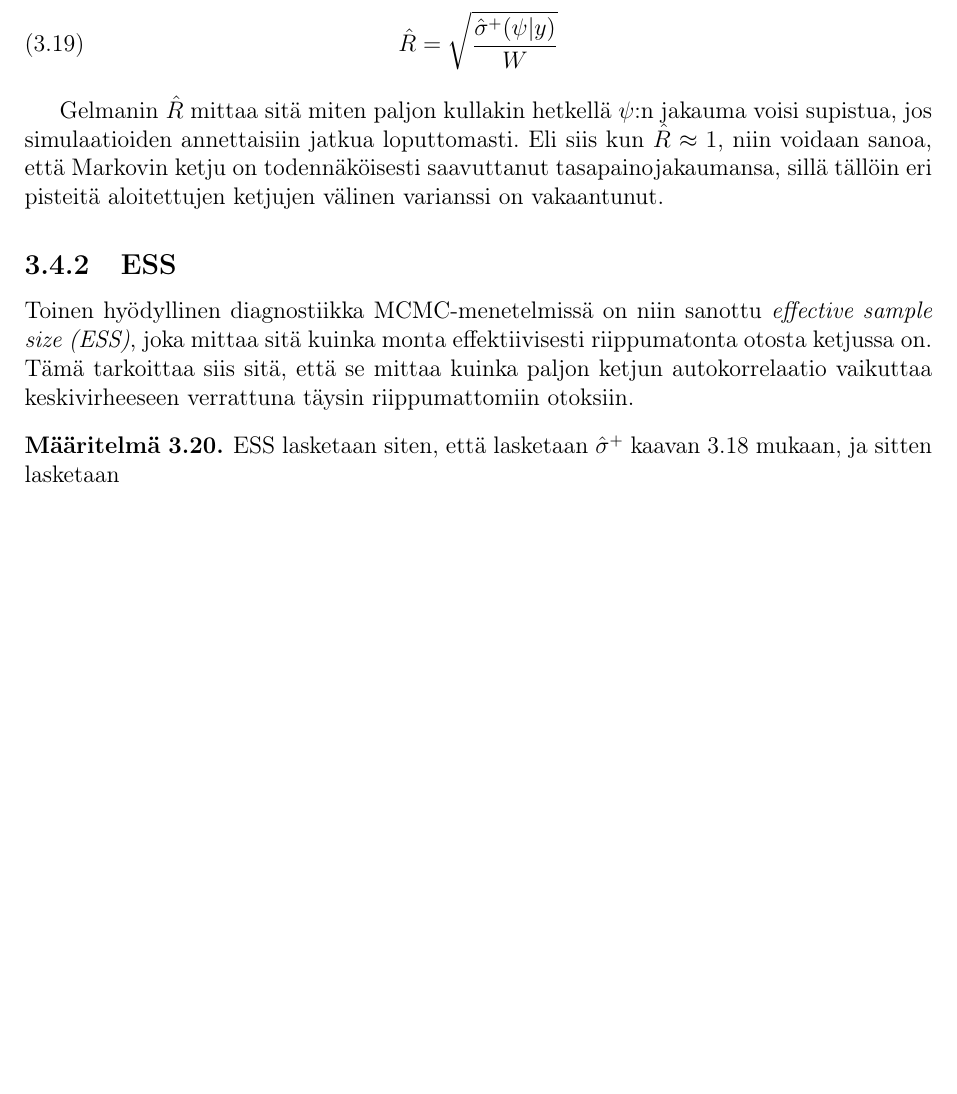
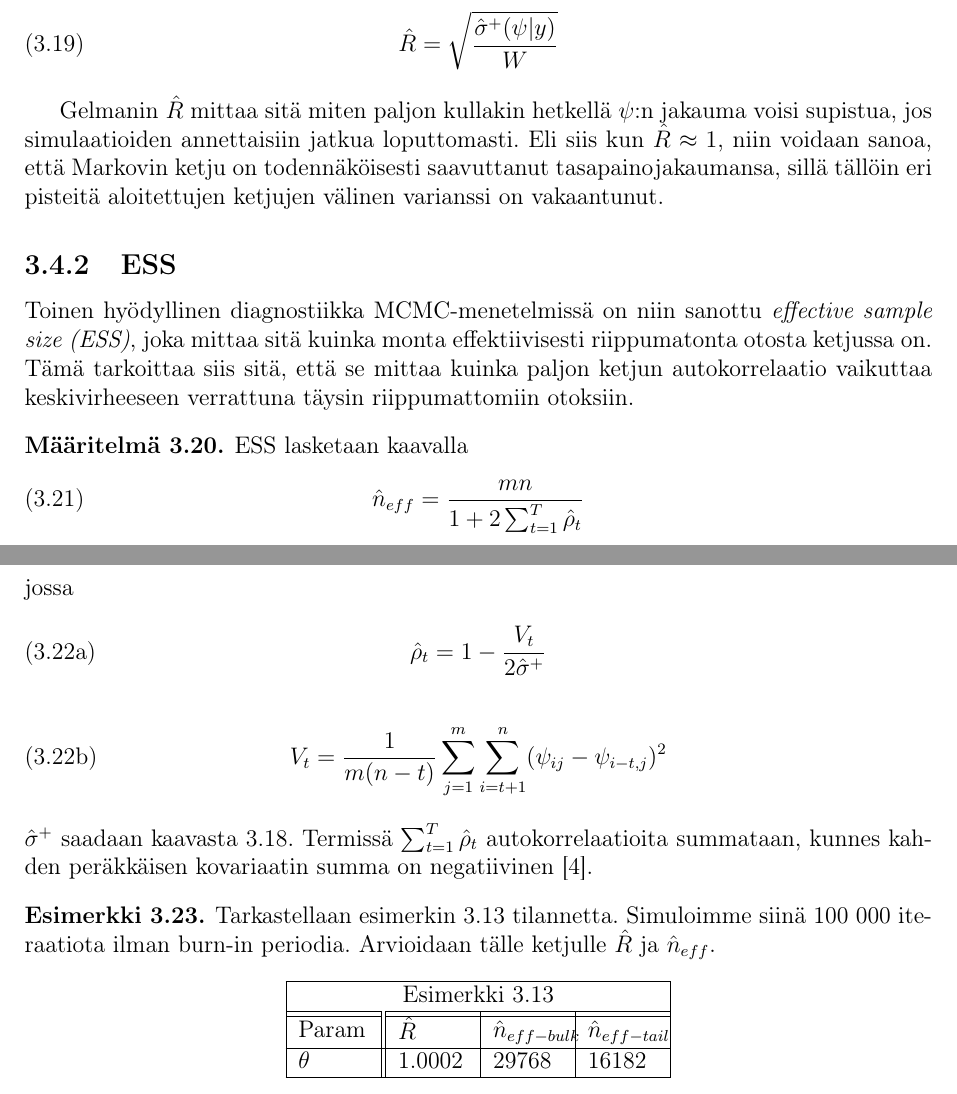
Before and after one commit to topiaskarjalainen/Kandi, a LaTeX document (latex/kandi.tex, which reads latex/mcmc2.tex): part of page 15 of 17 before the commit and two parts of pages 15 and 16 of 19 after it, the two joined at a grey line, cut so that both start at the same text, the shorter picture padded with empty space. Compiled offline with pdfLaTeX; the source files are stored in an older character set and shown here as Unicode.

Commit message:
plääääääh

```diff
--- a/latex/kandi.tex
+++ b/latex/kandi.tex
@@ -7,6 +7,10 @@
 \usepackage{amsfonts}
 \usepackage{amsmath}
 \usepackage{amssymb}
+
+%Paketteja taulujkoita varten
+\usepackage{array}
+\usepackage{hhline}
 
 
 \usepackage{mathtools}
--- a/latex/mcmc2.tex
+++ b/latex/mcmc2.tex
@@ -50,5 +50,35 @@ Gelmanin $\hat{R}$ mittaa sitä miten paljon kullakin hetkellä $\psi$:n jakauma
 
 Toinen hyödyllinen diagnostiikka MCMC-menetelmissä on niin sanottu \textit{effective sample size (ESS)}, joka mittaa sitä kuinka monta effektiivisesti riippumatonta otosta ketjussa on. Tämä tarkoittaa siis sitä, että se mittaa kuinka paljon ketjun autokorrelaatio vaikuttaa keskivirheeseen verrattuna täysin riippumattomiin otoksiin.
 \begin{maar}
-	ESS lasketaan siten, että lasketaan $\hat{\sigma}^+$ kaavan \ref{sigma+} mukaan, ja sitten lasketaan
+	ESS lasketaan kaavalla
+	\begin{equation}
+		\hat{n}_{eff}=\frac{mn}{1+2\sum_{t=1}^{T}\hat{\rho}_t}
+	\end{equation}
+	jossa
+	\begin{subequations}
+	\begin{equation}
+		\hat{\rho}_t = 1 - \frac{V_t}{2\hat{\sigma}^+}
+	\end{equation}
+	\begin{equation}
+		V_t=\frac{1}{m(n-t)}\sum_{j=1}^{m}\sum_{i=t+1}^{n}(\psi_{ij}-\psi_{i-t,j})^2
+	\end{equation}
+	\end{subequations}
+	$\hat{\sigma}^+$ saadaan kaavasta \ref{sigma+}. Termissä $\sum_{t=1}^{T}\hat{\rho}_t$ autokorrelaatioita summataan, kunnes kahden peräkkäisen kovariaatin summa on negatiivinen \cite{geyer_practical_1992}.
 \end{maar}
+
+\begin{esim}
+	Tarkastellaan esimerkin \ref{MH-esim2} tilannetta. Simuloimme siinä 100 000 iteraatiota ilman burn-in periodia. Arvioidaan tälle ketjulle $\hat{R}$ ja $\hat{n}_{eff}$.
+	\begin{center}
+		\begin{tabular}{ |m{3em}||m{3em}|m{3em}| m{3em} | }
+	 	\hline
+		\multicolumn{4}{|c|}{Esimerkki \ref{MH-esim2}} \\
+ 		\hhline{|=||=|=|=|}
+ 		Param & $\hat{R}$ & $\hat{n}_{eff-bulk}$&$\hat{n}_{eff-tail}$ \\
+ 		\hline
+ 		$\theta$ & 1.0002 & 29768 & 16182 \\
+ 		\hline
+		\end{tabular}
+	\end{center}
+
+
+\end{esim}
```
Also changed, not shown: latex/sources.bib (+16 -0 lines), latex/teoriaa.tex (+13 -2 lines), latex/kandi.pdf, latex/kandi.tex (1 more changed lines).
